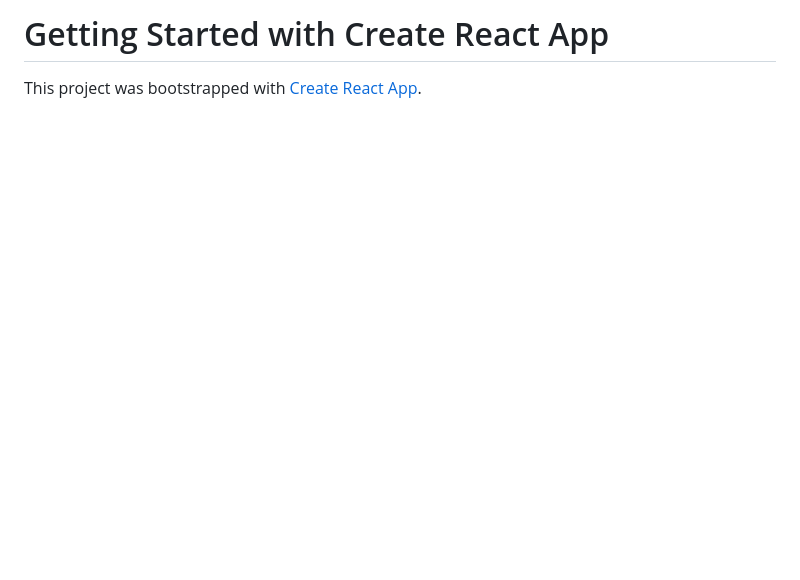
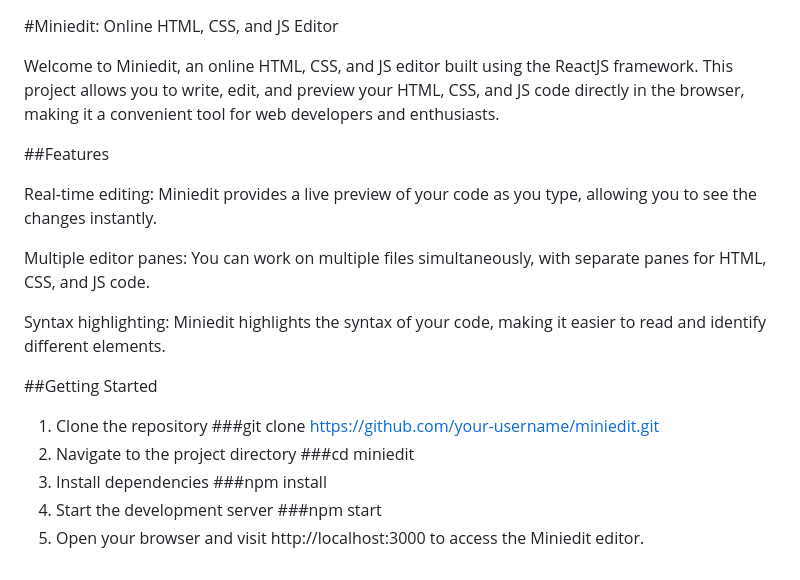
Before and after one commit to ngaraug/miniedit_react_project, a Markdown page: README.md, the part around the change. Rendered like a GitHub page; blank space fills up the shorter version.

Commit message:
Features and Getting started added to README.md file

```diff
--- a/README.md
+++ b/README.md
@@ -1,8 +1,8 @@
-# Getting Started with Create React App
+<!-- # Getting Started with Create React App
 
 This project was bootstrapped with [Create React App](https://github.com/facebook/create-react-app).
 
-<!-- ## Available Scripts
+## Available Scripts
 
 In the project directory, you can run:
 
@@ -68,3 +68,24 @@ This section has moved here: [https://facebook.github.io/create-react-app/docs/d
 ### `npm run build` fails to minify
 
 This section has moved here: [https://facebook.github.io/create-react-app/docs/troubleshooting#npm-run-build-fails-to-minify](https://facebook.github.io/create-react-app/docs/troubleshooting#npm-run-build-fails-to-minify) -->
+
+
+#Miniedit: Online HTML, CSS, and JS Editor
+
+Welcome to Miniedit, an online HTML, CSS, and JS editor built using the ReactJS framework. This project allows you to write, edit, and preview your HTML, CSS, and JS code directly in the browser, making it a convenient tool for web developers and enthusiasts.
+
+##Features
+
+Real-time editing: Miniedit provides a live preview of your code as you type, allowing you to see the changes instantly.
+
+Multiple editor panes: You can work on multiple files simultaneously, with separate panes for HTML, CSS, and JS code.
+
+Syntax highlighting: Miniedit highlights the syntax of your code, making it easier to read and identify different elements.
+
+##Getting Started
+
+1. Clone the repository ###git clone https://github.com/your-username/miniedit.git
+2. Navigate to the project directory ###cd miniedit
+3. Install dependencies ###npm install
+4. Start the development server ###npm start
+5. Open your browser and visit http://localhost:3000 to access the Miniedit editor.
```
